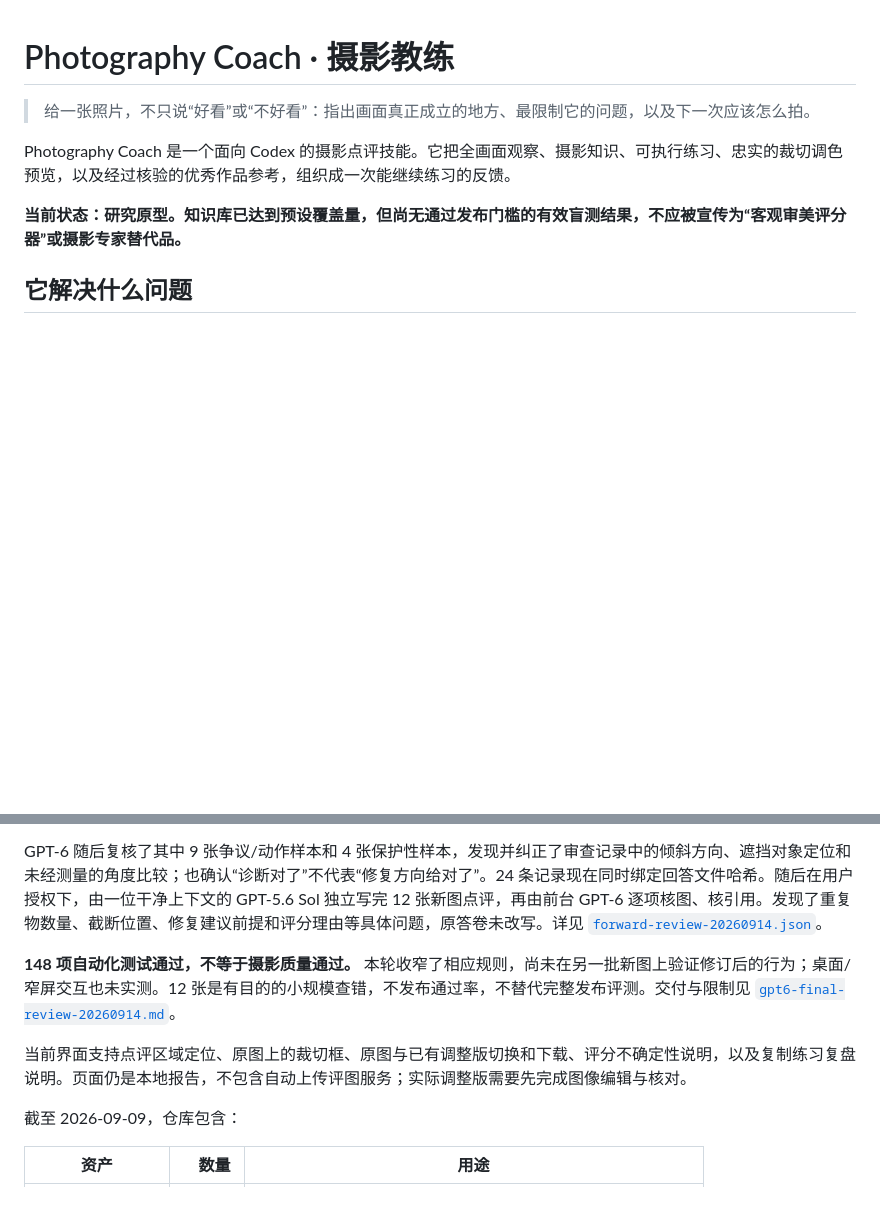
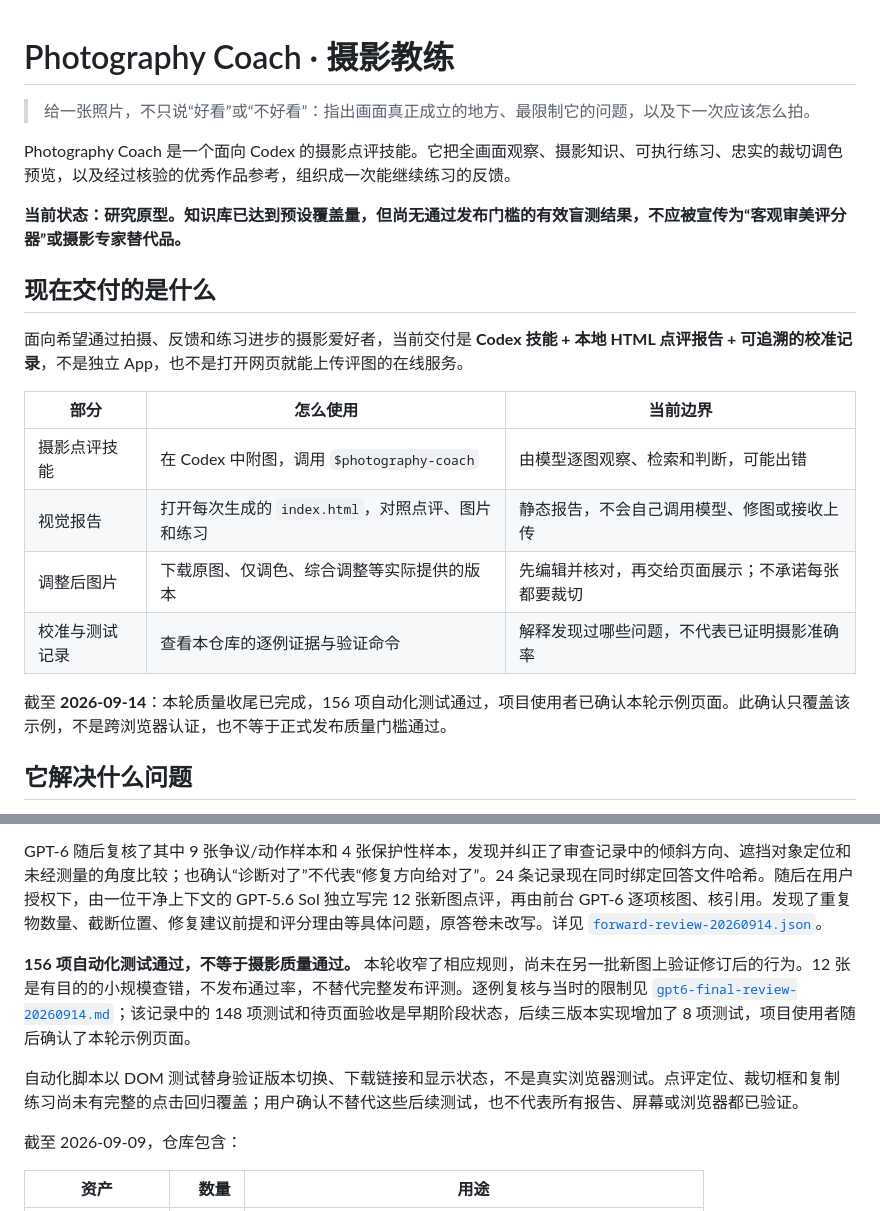
Before and after one commit to judefluen-coder/photography-coach, a Markdown page: README.md, 2 parts joined by grey strips. GitHub-like rendering; blank space fills up the shorter version.

```diff
--- a/README.md
+++ b/README.md
@@ -5,6 +5,19 @@
 Photography Coach 是一个面向 Codex 的摄影点评技能。它把全画面观察、摄影知识、可执行练习、忠实的裁切调色预览，以及经过核验的优秀作品参考，组织成一次能继续练习的反馈。
 
 **当前状态：研究原型。知识库已达到预设覆盖量，但尚无通过发布门槛的有效盲测结果，不应被宣传为“客观审美评分器”或摄影专家替代品。**
+
+## 现在交付的是什么
+
+面向希望通过拍摄、反馈和练习进步的摄影爱好者，当前交付是 **Codex 技能 + 本地 HTML 点评报告 + 可追溯的校准记录**，不是独立 App，也不是打开网页就能上传评图的在线服务。
+
+| 部分 | 怎么使用 | 当前边界 |
+|---|---|---|
+| 摄影点评技能 | 在 Codex 中附图，调用 `$photography-coach` | 由模型逐图观察、检索和判断，可能出错 |
+| 视觉报告 | 打开每次生成的 `index.html`，对照点评、图片和练习 | 静态报告，不会自己调用模型、修图或接收上传 |
+| 调整后图片 | 下载原图、仅调色、综合调整等实际提供的版本 | 先编辑并核对，再交给页面展示；不承诺每张都要裁切 |
+| 校准与测试记录 | 查看本仓库的逐例证据与验证命令 | 解释发现过哪些问题，不代表已证明摄影准确率 |
+
+截至 **2026-09-14**：本轮质量收尾已完成，156 项自动化测试通过，项目使用者已确认本轮示例页面。此确认只覆盖该示例，不是跨浏览器认证，也不等于正式发布质量门槛通过。
 
 ## 它解决什么问题
 
@@ -96,9 +136,9 @@ flowchart LR
 
 GPT-6 随后复核了其中 9 张争议/动作样本和 4 张保护性样本，发现并纠正了审查记录中的倾斜方向、遮挡对象定位和未经测量的角度比较；也确认“诊断对了”不代表“修复方向给对了”。24 条记录现在同时绑定回答文件哈希。随后在用户授权下，由一位干净上下文的 GPT-5.6 Sol 独立写完 12 张新图点评，再由前台 GPT-6 逐项核图、核引用。发现了重复物数量、截断位置、修复建议前提和评分理由等具体问题，原答卷未改写。详见 [`forward-review-20260914.json`](references/forward-review-20260914.json)。
 
-**148 项自动化测试通过，不等于摄影质量通过。** 本轮收窄了相应规则，尚未在另一批新图上验证修订后的行为；桌面/窄屏交互也未实测。12 张是有目的的小规模查错，不发布通过率，不替代完整发布评测。交付与限制见 [`gpt6-final-review-20260914.md`](references/gpt6-final-review-20260914.md)。
+**156 项自动化测试通过，不等于摄影质量通过。** 本轮收窄了相应规则，尚未在另一批新图上验证修订后的行为。12 张是有目的的小规模查错，不发布通过率，不替代完整发布评测。逐例复核与当时的限制见 [`gpt6-final-review-20260914.md`](references/gpt6-final-review-20260914.md)；该记录中的 148 项测试和待页面验收是早期阶段状态，后续三版本实现增加了 8 项测试，项目使用者随后确认了本轮示例页面。
 
-当前界面支持点评区域定位、原图上的裁切框、原图与已有调整版切换和下载、评分不确定性说明，以及复制练习复盘说明。页面仍是本地报告，不包含自动上传评图服务；实际调整版需要先完成图像编辑与核对。
+自动化脚本以 DOM 测试替身验证版本切换、下载链接和显示状态，不是真实浏览器测试。点评定位、裁切框和复制练习尚未有完整的点击回归覆盖；用户确认不替代这些后续测试，也不代表所有报告、屏幕或浏览器都已验证。
 
 截至 2026-09-09，仓库包含：
 
```
Also changed, not shown: other parts of README.md (+39 -4 lines).
